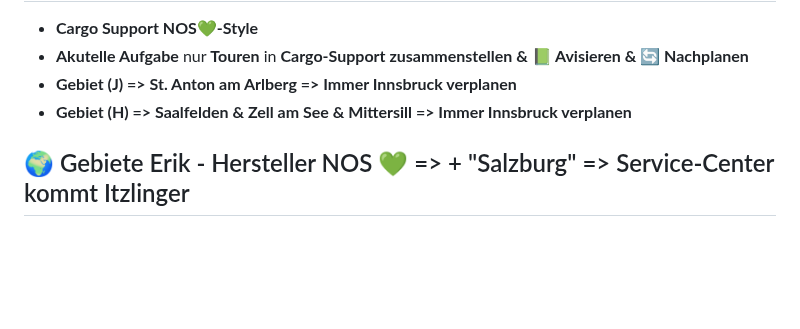
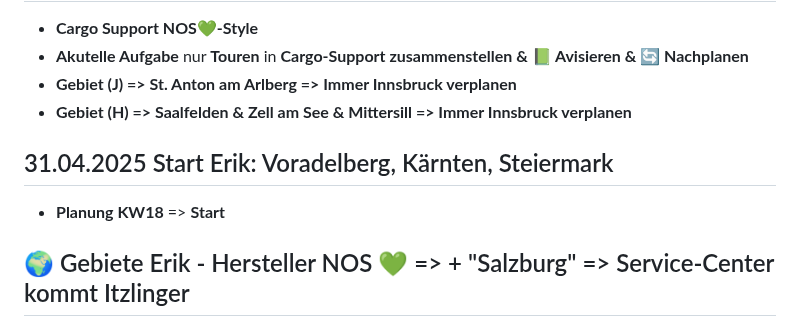
Before and after one commit to BMLZellEr/bgo_montage_und_logistik, a Markdown page: documentation/nos-mitschrift.md, the part around the change. Rendered like a GitHub page; blank space fills up the shorter version.

```diff
--- a/documentation/nos-mitschrift.md
+++ b/documentation/nos-mitschrift.md
@@ -232,6 +232,9 @@ Danke im Voraus.
 - **Gebiet (J) => St. Anton am Arlberg => Immer Innsbruck verplanen**
 - **Gebiet (H) => Saalfelden & Zell am See & Mittersill => Immer Innsbruck verplanen**
 
+## 31.04.2025 Start Erik: Voradelberg, Kärnten, Steiermark
+- **Planung KW18** => **Start**
+
 ## 🌍 Gebiete Erik - Hersteller NOS 💚 => + "Salzburg" => Service-Center kommt Itzlinger
 - **⛰️ Voradelberg - [VBG] - (SC Dornbirn) - {Partner=ULGB} +  Deutschland Süden (PLZ 8XXXX) [DE] + Liechtenstein [FL] + Schweiz [CH]**
     - **🚀 Untertouren** macht **[⛰️ ULGB Voradelberg ist Anders](https://github.com/Kingslayer9988/bgo_holding/blob/main/documentation/Profi-Tour.md#%EF%B8%8F-vorarlberg-ist-anders)**
```
